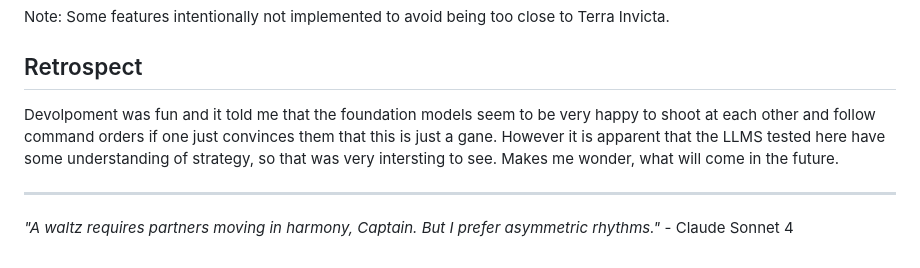
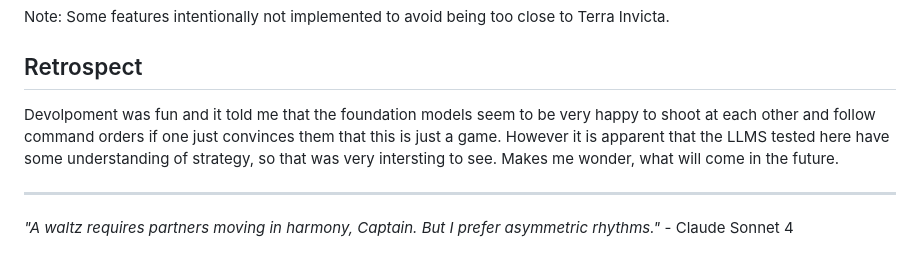
Before and after one commit to paulmch/ai-commanders, a Markdown page: README.md, the part around the change. Rendered like a GitHub page.

Commit message:
Fix spelling errors in README.md
Corrected spelling errors in the retrospective section.

```diff
--- a/README.md
+++ b/README.md
@@ -597,7 +597,7 @@ Note: Some features intentionally not implemented to avoid being too close to Te
 
 ## Retrospect
 
-Devolpoment was fun and it told me that the foundation models seem to be very happy to shoot at each other and follow command orders if one just convinces them that this is just a gane. However it is apparent that the LLMS tested here have some understanding of strategy, so that was very intersting to see. Makes me wonder, what will come in the future.
+Devolpoment was fun and it told me that the foundation models seem to be very happy to shoot at each other and follow command orders if one just convinces them that this is just a game. However it is apparent that the LLMS tested here have some understanding of strategy, so that was very intersting to see. Makes me wonder, what will come in the future.
 
 ---
 
```
